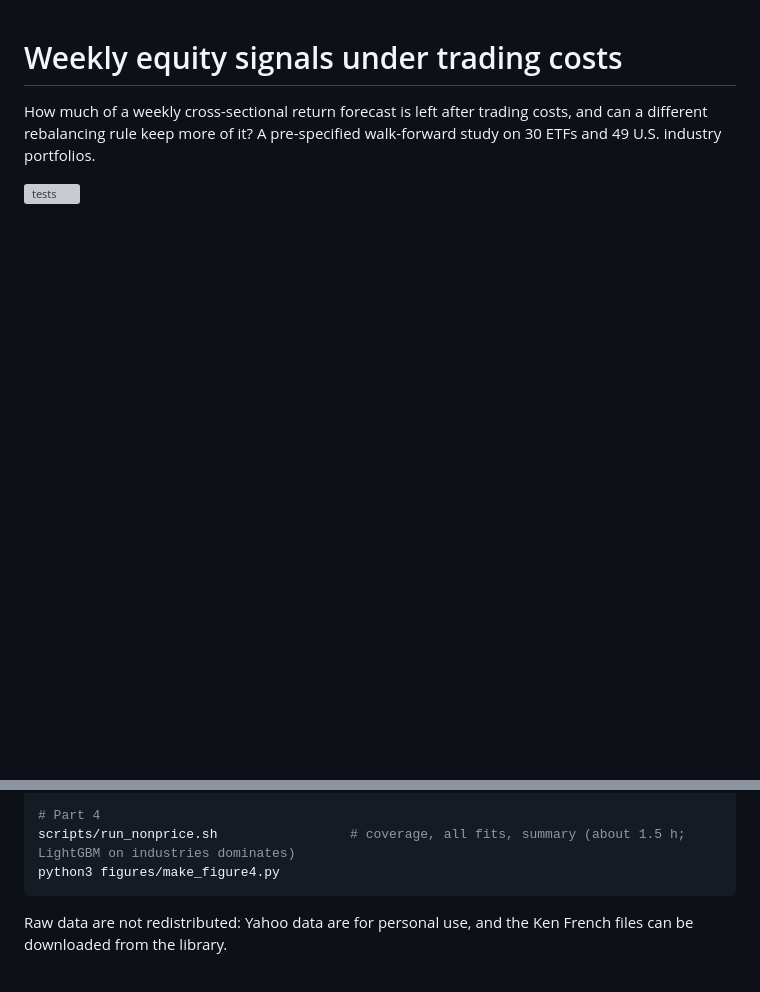
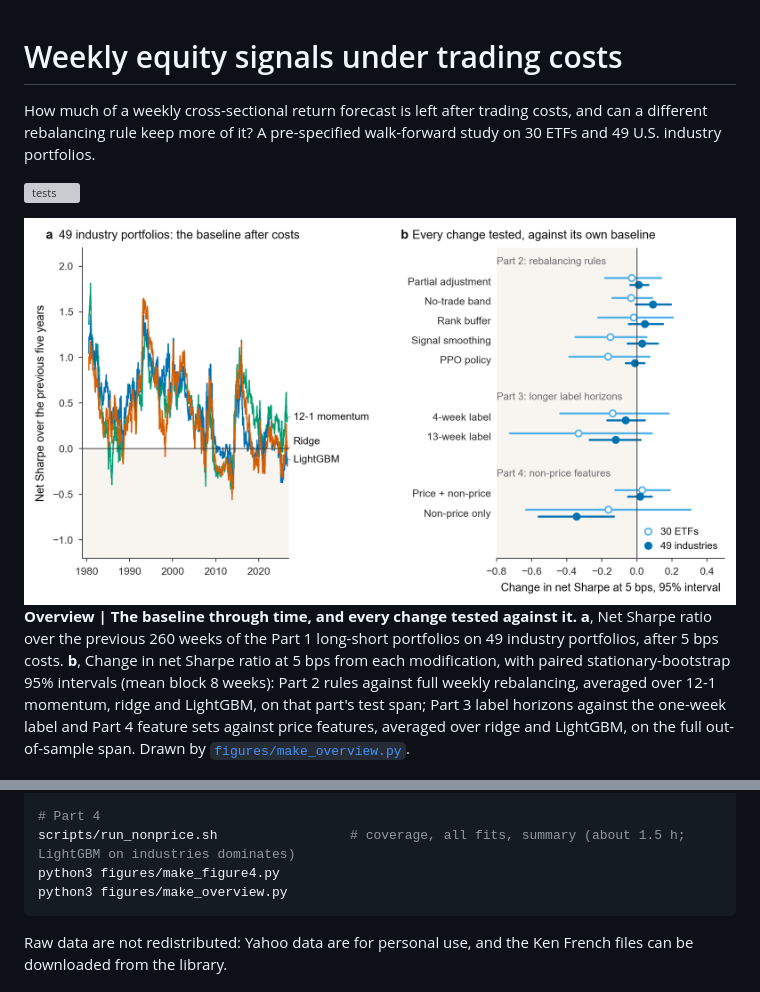
Before and after one commit to lyz44git/walk-forward-backtest, a Markdown page: README.md, 2 parts joined by grey strips. Drawn GitHub-style; pictures changed too: figures/overview.png (added); blank space fills up the shorter version; grey boxes are pictures that could not be loaded.

Commit message:
Overview figure: rolling net Sharpe of the baseline and every change tested in Parts 2-4

````diff
--- a/README.md
+++ b/README.md
@@ -4,6 +4,10 @@ How much of a weekly cross-sectional return forecast is left after trading costs
 rebalancing rule keep more of it? A pre-specified walk-forward study on 30 ETFs and 49 U.S. industry portfolios.
 
 [![tests](https://github.com/lyz44git/walk-forward-backtest/actions/workflows/tests.yml/badge.svg)](https://github.com/lyz44git/walk-forward-backtest/actions/workflows/tests.yml)
+
+<img src="figures/overview.png" alt="Two panels: rolling five-year net Sharpe ratio of 12-1 momentum, ridge and LightGBM on 49 industry portfolios, which move closely together; and the change in net Sharpe ratio from each modification tested in Parts 2 to 4, with 95% intervals that almost all include zero." width="100%">
+
+**Overview | The baseline through time, and every change tested against it.** **a**, Net Sharpe ratio over the previous 260 weeks of the Part 1 long-short portfolios on 49 industry portfolios, after 5 bps costs. **b**, Change in net Sharpe ratio at 5 bps from each modification, with paired stationary-bootstrap 95% intervals (mean block 8 weeks): Part 2 rules against full weekly rebalancing, averaged over 12-1 momentum, ridge and LightGBM, on that part's test span; Part 3 label horizons against the one-week label and Part 4 feature sets against price features, averaged over ridge and LightGBM, on the full out-of-sample span. Drawn by [`figures/make_overview.py`](figures/make_overview.py).
 
 <img src="figures/figure1.png" alt="Four-panel figure: cumulative net returns on industry portfolios with ETFs inset; real rank IC against placebo distributions; net Sharpe ratios with intervals; net Sharpe on ETFs against trading cost." width="100%">
 
@@ -380,6 +384,7 @@ python3 figures/make_figure3.py
 # Part 4
 scripts/run_nonprice.sh                 # coverage, all fits, summary (about 1.5 h; LightGBM on industries dominates)
 python3 figures/make_figure4.py
+python3 figures/make_overview.py
 ```
 
 Raw data are not redistributed: Yahoo data are for personal use, and the Ken French files can be downloaded
````
Also changed, not shown: 1 other file.
